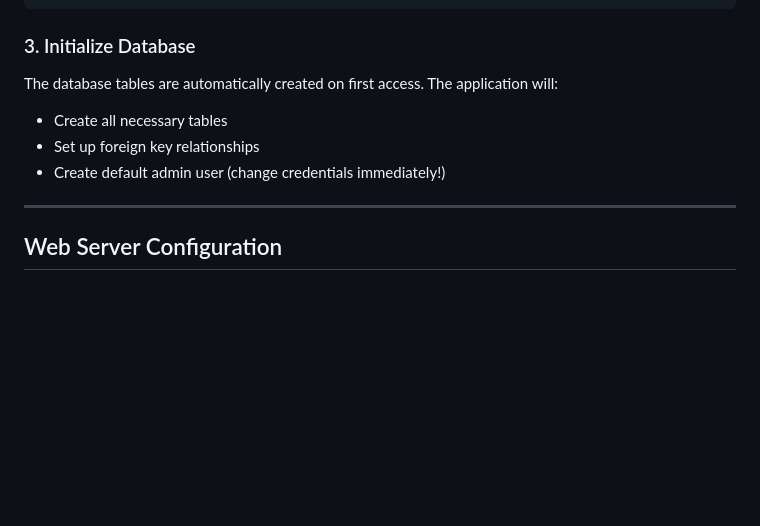
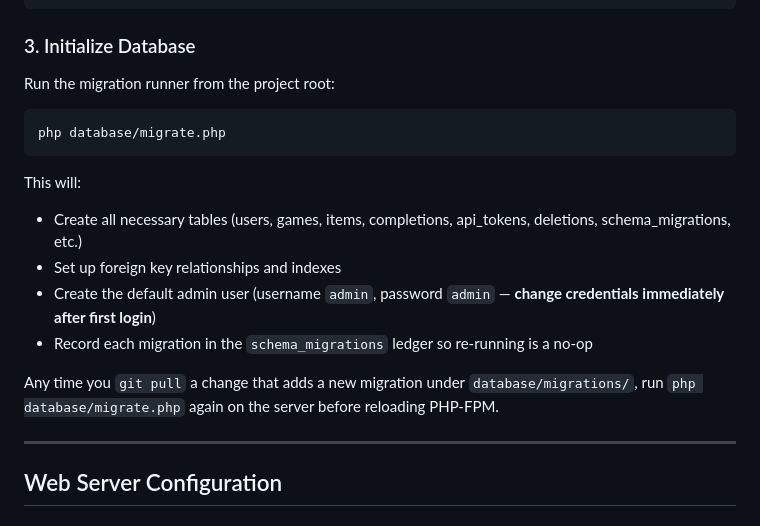
Before and after one commit to CammyBlack02/gameTracker, a Markdown page: SETUP-GUIDE.md, the part around the change. Rendered like a GitHub page; blank space fills up the shorter version.

Commit message:
docs: SETUP-GUIDE tells users to run migrate.php
Previously the DB-setup section relied on "tables auto-created on first
access". Post-Phase-2b, includes/config.php no longer runs DDL, so a
fresh install must explicitly `php database/migrate.php` to build the
schema.

Ref: FABLE-SUGGESTIONS.md §2

Co-Authored-By: Claude Opus 4.7 (1M context) <noreply@anthropic.com>

````diff
--- a/SETUP-GUIDE.md
+++ b/SETUP-GUIDE.md
@@ -175,11 +175,22 @@ define('DB_PASS', 'your_secure_password');
 
 ### 3. Initialize Database
 
-The database tables are automatically created on first access. The application will:
+Run the migration runner from the project root:
 
-- Create all necessary tables
-- Set up foreign key relationships
-- Create default admin user (change credentials immediately!)
+```bash
+php database/migrate.php
+```
+
+This will:
+
+- Create all necessary tables (users, games, items, completions, api_tokens, deletions, schema_migrations, etc.)
+- Set up foreign key relationships and indexes
+- Create the default admin user (username `admin`, password `admin` — **change credentials immediately after first login**)
+- Record each migration in the `schema_migrations` ledger so re-running is a no-op
+
+Any time you `git pull` a change that adds a new migration under
+`database/migrations/`, run `php database/migrate.php` again on the
+server before reloading PHP-FPM.
 
 ---
 
````
